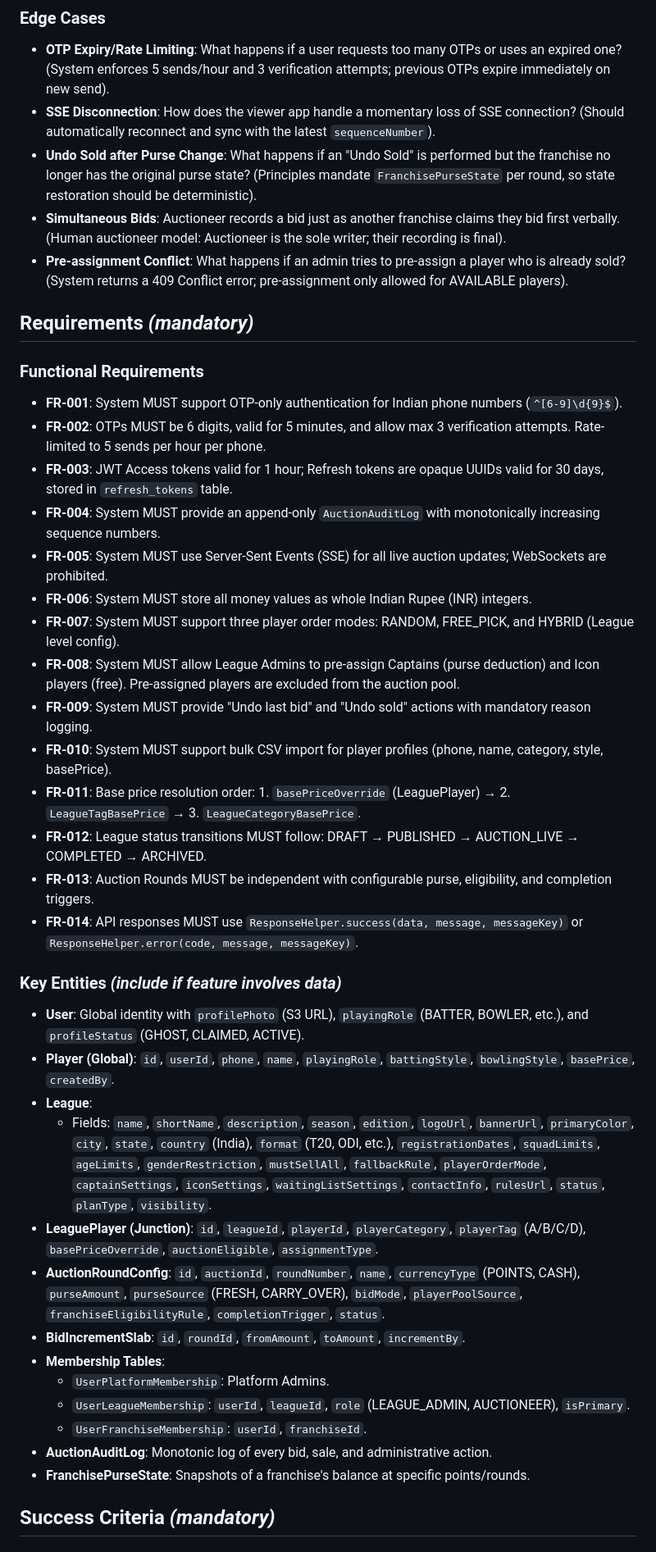
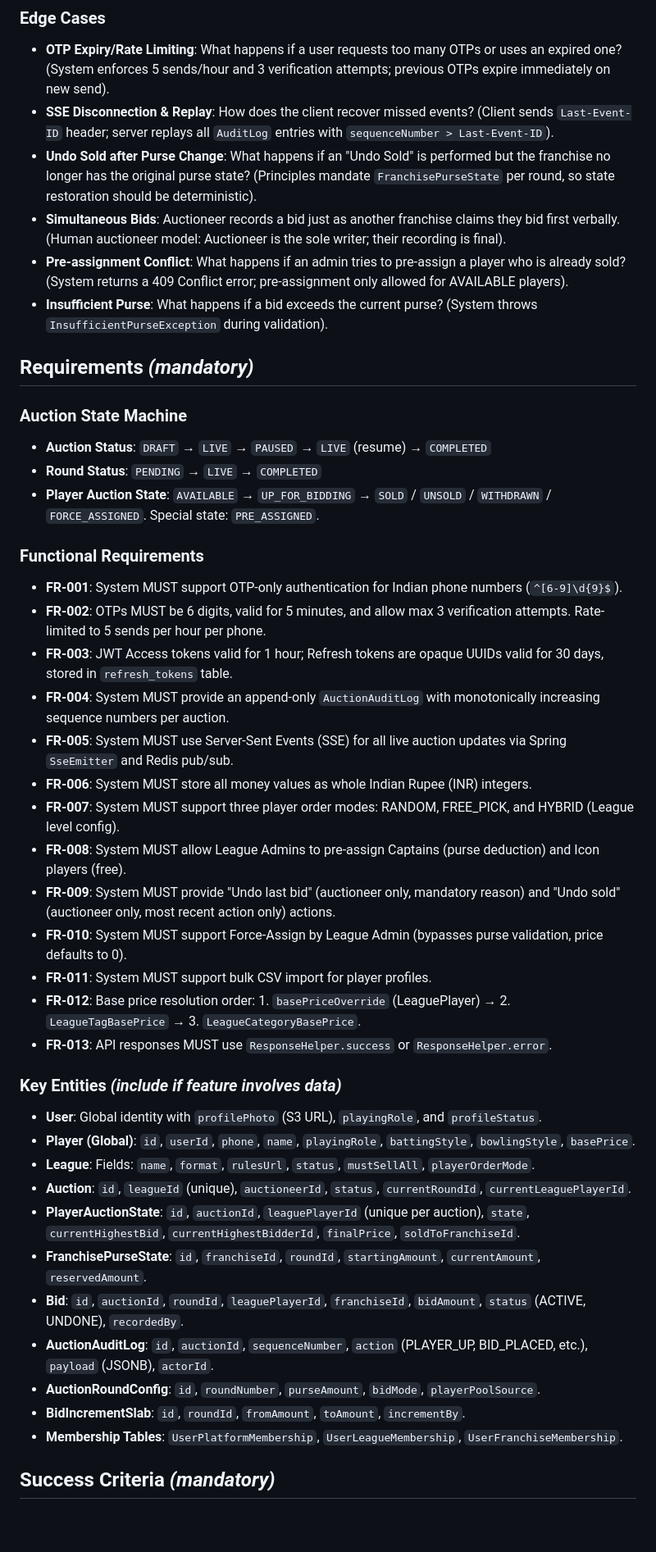
Before and after one commit to rulfox/crichere-backend, a Markdown page: specs/001-crichere-auction-platform/spec.md, the part around one of its changes. Shown at 82% size. Rendered like a GitHub page; blank space fills up the shorter version.

Commit message:
docs: integrate auction state machine and SSE implementation details (001)

```diff
--- a/specs/001-crichere-auction-platform/spec.md
+++ b/specs/001-crichere-auction-platform/spec.md
@@ -78,45 +79,49 @@ As a League Admin, I want to invite Franchise Owners via SMS links so that they
 ### Edge Cases
 
 - **OTP Expiry/Rate Limiting**: What happens if a user requests too many OTPs or uses an expired one? (System enforces 5 sends/hour and 3 verification attempts; previous OTPs expire immediately on new send).
-- **SSE Disconnection**: How does the viewer app handle a momentary loss of SSE connection? (Should automatically reconnect and sync with the latest `sequenceNumber`).
+- **SSE Disconnection & Replay**: How does the client recover missed events? (Client sends `Last-Event-ID` header; server replays all `AuditLog` entries with `sequenceNumber > Last-Event-ID`).
 - **Undo Sold after Purse Change**: What happens if an "Undo Sold" is performed but the franchise no longer has the original purse state? (Principles mandate `FranchisePurseState` per round, so state restoration should be deterministic).
 - **Simultaneous Bids**: Auctioneer records a bid just as another franchise claims they bid first verbally. (Human auctioneer model: Auctioneer is the sole writer; their recording is final).
 - **Pre-assignment Conflict**: What happens if an admin tries to pre-assign a player who is already sold? (System returns a 409 Conflict error; pre-assignment only allowed for AVAILABLE players).
+- **Insufficient Purse**: What happens if a bid exceeds the current purse? (System throws `InsufficientPurseException` during validation).
 
 ## Requirements *(mandatory)*
+
+### Auction State Machine
+
+- **Auction Status**: `DRAFT` → `LIVE` → `PAUSED` → `LIVE` (resume) → `COMPLETED`
+- **Round Status**: `PENDING` → `LIVE` → `COMPLETED`
+- **Player Auction State**: `AVAILABLE` → `UP_FOR_BIDDING` → `SOLD` / `UNSOLD` / `WITHDRAWN` / `FORCE_ASSIGNED`. Special state: `PRE_ASSIGNED`.
 
 ### Functional Requirements
 
 - **FR-001**: System MUST support OTP-only authentication for Indian phone numbers (`^[6-9]\d{9}$`).
 - **FR-002**: OTPs MUST be 6 digits, valid for 5 minutes, and allow max 3 verification attempts. Rate-limited to 5 sends per hour per phone.
 - **FR-003**: JWT Access tokens valid for 1 hour; Refresh tokens are opaque UUIDs valid for 30 days, stored in `refresh_tokens` table.
-- **FR-004**: System MUST provide an append-only `AuctionAuditLog` with monotonically increasing sequence numbers.
-- **FR-005**: System MUST use Server-Sent Events (SSE) for all live auction updates; WebSockets are prohibited.
+- **FR-004**: System MUST provide an append-only `AuctionAuditLog` with monotonically increasing sequence numbers per auction.
+- **FR-005**: System MUST use Server-Sent Events (SSE) for all live auction updates via Spring `SseEmitter` and Redis pub/sub.
 - **FR-006**: System MUST store all money values as whole Indian Rupee (INR) integers.
 - **FR-007**: System MUST support three player order modes: RANDOM, FREE_PICK, and HYBRID (League level config).
-- **FR-008**: System MUST allow League Admins to pre-assign Captains (purse deduction) and Icon players (free). Pre-assigned players are excluded from the auction pool.
-- **FR-009**: System MUST provide "Undo last bid" and "Undo sold" actions with mandatory reason logging.
-- **FR-010**: System MUST support bulk CSV import for player profiles (phone, name, category, style, basePrice).
-- **FR-011**: Base price resolution order: 1. `basePriceOverride` (LeaguePlayer) → 2. `LeagueTagBasePrice` → 3. `LeagueCategoryBasePrice`.
-- **FR-012**: League status transitions MUST follow: DRAFT → PUBLISHED → AUCTION_LIVE → COMPLETED → ARCHIVED.
-- **FR-013**: Auction Rounds MUST be independent with configurable purse, eligibility, and completion triggers.
-- **FR-014**: API responses MUST use `ResponseHelper.success(data, message, messageKey)` or `ResponseHelper.error(code, message, messageKey)`.
+- **FR-008**: System MUST allow League Admins to pre-assign Captains (purse deduction) and Icon players (free).
+- **FR-009**: System MUST provide "Undo last bid" (auctioneer only, mandatory reason) and "Undo sold" (auctioneer only, most recent action only) actions.
+- **FR-010**: System MUST support Force-Assign by League Admin (bypasses purse validation, price defaults to 0).
+- **FR-011**: System MUST support bulk CSV import for player profiles.
+- **FR-012**: Base price resolution order: 1. `basePriceOverride` (LeaguePlayer) → 2. `LeagueTagBasePrice` → 3. `LeagueCategoryBasePrice`.
+- **FR-013**: API responses MUST use `ResponseHelper.success` or `ResponseHelper.error`.
 
 ### Key Entities *(include if feature involves data)*
 
-- **User**: Global identity with `profilePhoto` (S3 URL), `playingRole` (BATTER, BOWLER, etc.), and `profileStatus` (GHOST, CLAIMED, ACTIVE).
-- **Player (Global)**: `id`, `userId`, `phone`, `name`, `playingRole`, `battingStyle`, `bowlingStyle`, `basePrice`, `createdBy`.
-- **League**:
-  - Fields: `name`, `shortName`, `description`, `season`, `edition`, `logoUrl`, `bannerUrl`, `primaryColor`, `city`, `state`, `country` (India), `format` (T20, ODI, etc.), `registrationDates`, `squadLimits`, `ageLimits`, `genderRestriction`, `mustSellAll`, `fallbackRule`, `playerOrderMode`, `captainSettings`, `iconSettings`, `waitingListSettings`, `contactInfo`, `rulesUrl`, `status`, `planType`, `visibility`.
-- **LeaguePlayer (Junction)**: `id`, `leagueId`, `playerId`, `playerCategory`, `playerTag` (A/B/C/D), `basePriceOverride`, `auctionEligible`, `assignmentType`.
-- **AuctionRoundConfig**: `id`, `auctionId`, `roundNumber`, `name`, `currencyType` (POINTS, CASH), `purseAmount`, `purseSource` (FRESH, CARRY_OVER), `bidMode`, `playerPoolSource`, `franchiseEligibilityRule`, `completionTrigger`, `status`.
+- **User**: Global identity with `profilePhoto` (S3 URL), `playingRole`, and `profileStatus`.
+- **Player (Global)**: `id`, `userId`, `phone`, `name`, `playingRole`, `battingStyle`, `bowlingStyle`, `basePrice`.
+- **League**: Fields: `name`, `format`, `rulesUrl`, `status`, `mustSellAll`, `playerOrderMode`.
+- **Auction**: `id`, `leagueId` (unique), `auctioneerId`, `status`, `currentRoundId`, `currentLeaguePlayerId`.
+- **PlayerAuctionState**: `id`, `auctionId`, `leaguePlayerId` (unique per auction), `state`, `currentHighestBid`, `currentHighestBidderId`, `finalPrice`, `soldToFranchiseId`.
+- **FranchisePurseState**: `id`, `franchiseId`, `roundId`, `startingAmount`, `currentAmount`, `reservedAmount`.
+- **Bid**: `id`, `auctionId`, `roundId`, `leaguePlayerId`, `franchiseId`, `bidAmount`, `status` (ACTIVE, UNDONE), `recordedBy`.
+- **AuctionAuditLog**: `id`, `auctionId`, `sequenceNumber`, `action` (PLAYER_UP, BID_PLACED, etc.), `payload` (JSONB), `actorId`.
+- **AuctionRoundConfig**: `id`, `roundNumber`, `purseAmount`, `bidMode`, `playerPoolSource`.
 - **BidIncrementSlab**: `id`, `roundId`, `fromAmount`, `toAmount`, `incrementBy`.
-- **Membership Tables**:
-  - `UserPlatformMembership`: Platform Admins.
-  - `UserLeagueMembership`: `userId`, `leagueId`, `role` (LEAGUE_ADMIN, AUCTIONEER), `isPrimary`.
-  - `UserFranchiseMembership`: `userId`, `franchiseId`.
-- **AuctionAuditLog**: Monotonic log of every bid, sale, and administrative action.
-- **FranchisePurseState**: Snapshots of a franchise's balance at specific points/rounds.
+- **Membership Tables**: `UserPlatformMembership`, `UserLeagueMembership`, `UserFranchiseMembership`.
 
 ## Success Criteria *(mandatory)*
 
```
Also changed, not shown: other parts of specs/001-crichere-auction-platform/spec.md (+3 -2 lines).
